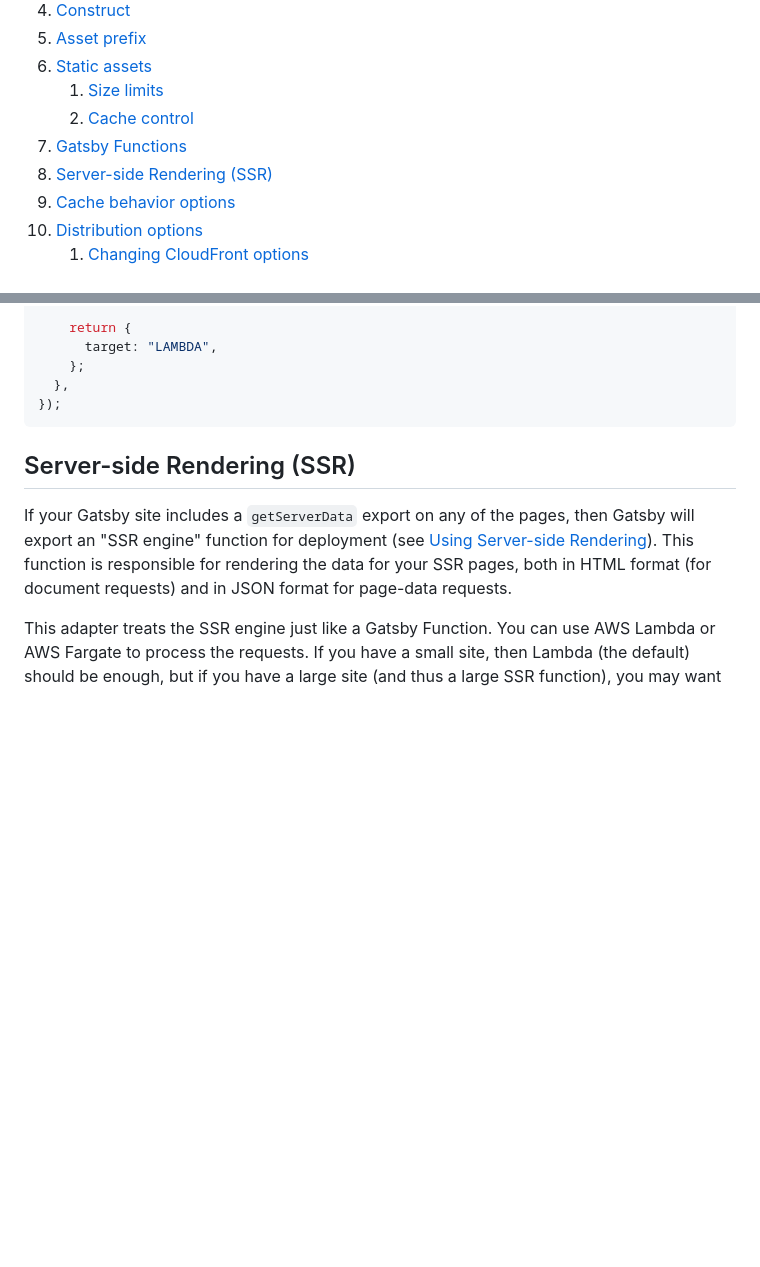
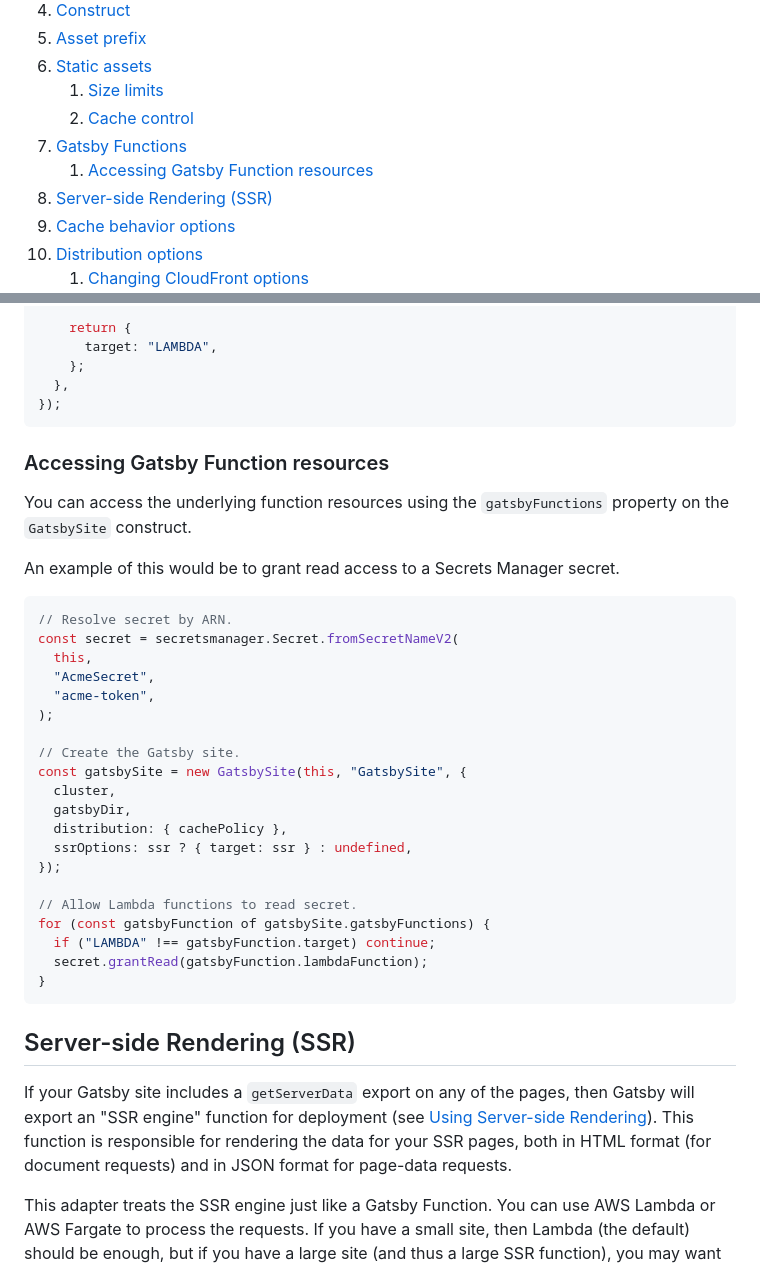
Before and after one commit to dangreaves/gatsby-adapter-aws, a Markdown page: README.md, 2 parts joined by grey strips. Rendered like a GitHub page; blank space fills up the shorter version.

Commit message:
docs: add section on accessing gatsby function resources

````diff
--- a/README.md
+++ b/README.md
@@ -19,6 +19,7 @@ This Gatsby [adapter](https://www.gatsbyjs.com/docs/how-to/previews-deploys-host
    1. [Size limits](#size-limits)
    2. [Cache control](#cache-control)
 7. [Gatsby Functions](#gatsby-functions)
+   1. [Accessing Gatsby Function resources](#accessing-gatsby-function-resources)
 8. [Server-side Rendering (SSR)](#server-side-rendering-ssr)
 9. [Cache behavior options](#cache-behavior-options)
 10. [Distribution options](#distribution-options)
@@ -224,6 +225,35 @@ new GatsbySite(this, "GatsbySite", {
     };
   },
 });
+```
+
+### Accessing Gatsby Function resources
+
+You can access the underlying function resources using the `gatsbyFunctions` property on the `GatsbySite` construct.
+
+An example of this would be to grant read access to a Secrets Manager secret.
+
+```ts
+// Resolve secret by ARN.
+const secret = secretsmanager.Secret.fromSecretNameV2(
+  this,
+  "AcmeSecret",
+  "acme-token",
+);
+
+// Create the Gatsby site.
+const gatsbySite = new GatsbySite(this, "GatsbySite", {
+  cluster,
+  gatsbyDir,
+  distribution: { cachePolicy },
+  ssrOptions: ssr ? { target: ssr } : undefined,
+});
+
+// Allow Lambda functions to read secret.
+for (const gatsbyFunction of gatsbySite.gatsbyFunctions) {
+  if ("LAMBDA" !== gatsbyFunction.target) continue;
+  secret.grantRead(gatsbyFunction.lambdaFunction);
+}
 ```
 
 ## Server-side Rendering (SSR)
````
